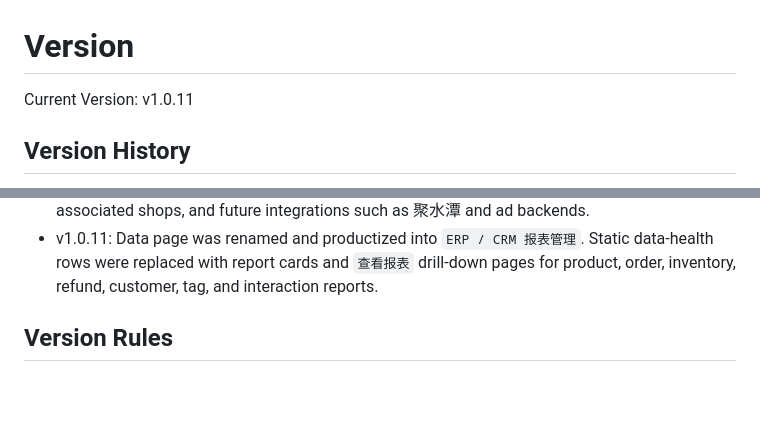
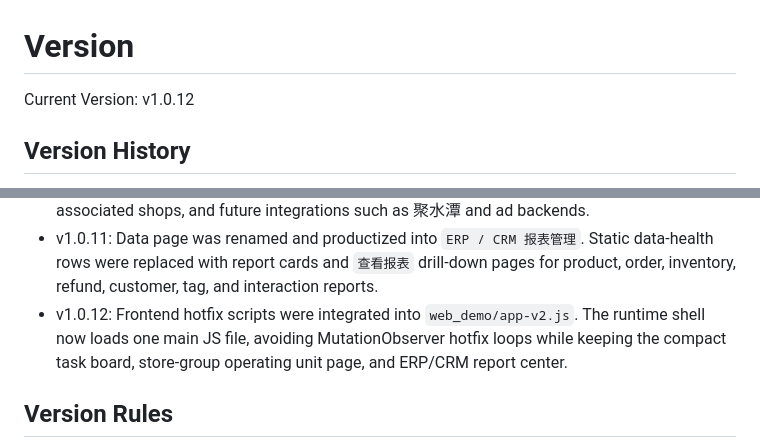
Before and after one commit to yu5-520/AI-e-commerce-assistant, a Markdown page: versioning/VERSION.md, 2 parts joined by grey strips. Drawn GitHub-style; blank space fills up the shorter version.

Commit message:
docs: record v1.0.12 integrated frontend

```diff
--- a/versioning/VERSION.md
+++ b/versioning/VERSION.md
@@ -1,6 +1,6 @@
 # Version
 
-Current Version: v1.0.11
+Current Version: v1.0.12
 
 ## Version History
 
@@ -37,6 +37,7 @@ Current Version: v1.0.11
 - v1.0.9: Added a dashboard hotfix script and compatibility CSS so cached v1.0.7 dashboard markup is patched after render: `今日任务清单` becomes `任务清单`, `今日到期` becomes `到期任务`, and the oversized hero layout is compacted even if old JavaScript is still cached.
 - v1.0.10: Operating unit page was productized into a store-group management surface. Engineering category fields, distribution, and trigger blocks were removed from the visible page; the page now shows connected platforms, store count, connected data, pending systems, associated shops, and future integrations such as 聚水潭 and ad backends.
 - v1.0.11: Data page was renamed and productized into `ERP / CRM 报表管理`. Static data-health rows were replaced with report cards and `查看报表` drill-down pages for product, order, inventory, refund, customer, tag, and interaction reports.
+- v1.0.12: Frontend hotfix scripts were integrated into `web_demo/app-v2.js`. The runtime shell now loads one main JS file, avoiding MutationObserver hotfix loops while keeping the compact task board, store-group operating unit page, and ERP/CRM report center.
 
 ## Version Rules
 
```
